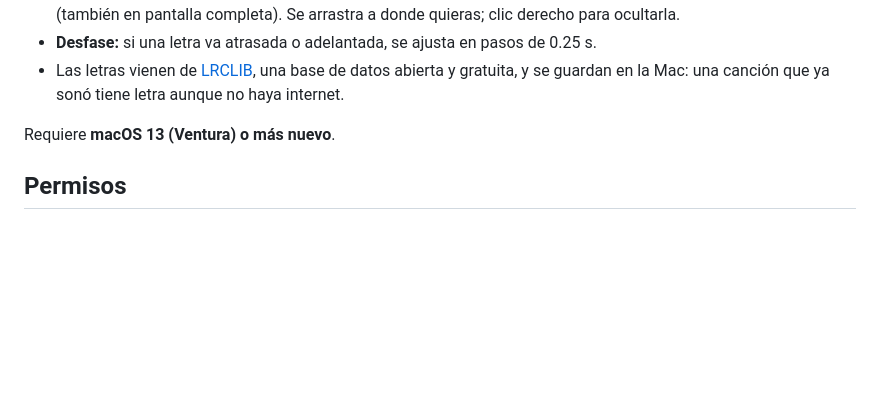
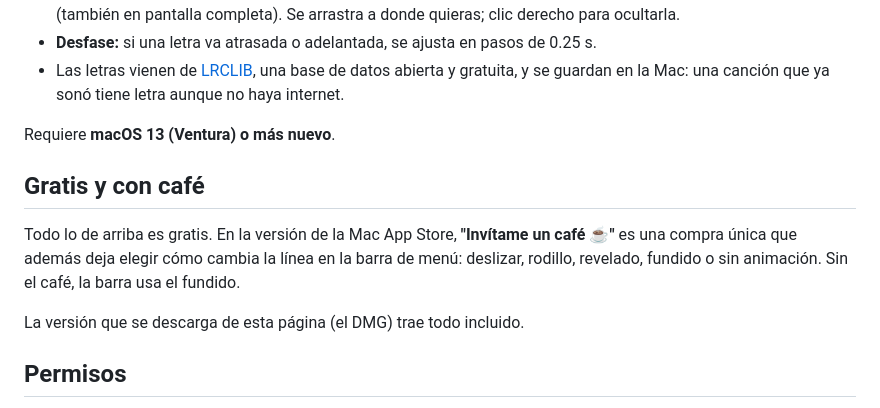
Before and after one commit to msucedo/letras, a Markdown page: README.md, the part around the change. GitHub-like rendering; blank space fills up the shorter version.

```diff
--- a/README.md
+++ b/README.md
@@ -10,6 +10,12 @@ La letra de la canción que suena en **Spotify** o en **Música** (Apple Music),
 
 Requiere **macOS 13 (Ventura) o más nuevo**.
 
+## Gratis y con café
+
+Todo lo de arriba es gratis. En la versión de la Mac App Store, **"Invítame un café ☕"** es una compra única que además deja elegir cómo cambia la línea en la barra de menú: deslizar, rodillo, revelado, fundido o sin animación. Sin el café, la barra usa el fundido.
+
+La versión que se descarga de esta página (el DMG) trae todo incluido.
+
 ## Permisos
 
 La primera vez que suena algo, macOS pregunta si Letras puede controlar Spotify o Música. Hace falta para saber qué canción suena y en qué segundo va; Letras no cambia nada en el reproductor. Si se negó, se activa en **Ajustes del Sistema > Privacidad y seguridad > Automatización > Letras**.
```
Also changed, not shown: PRIVACY.md (added, +30 -0 lines), appstore/iap-cafe.png (added), 12 other files.
